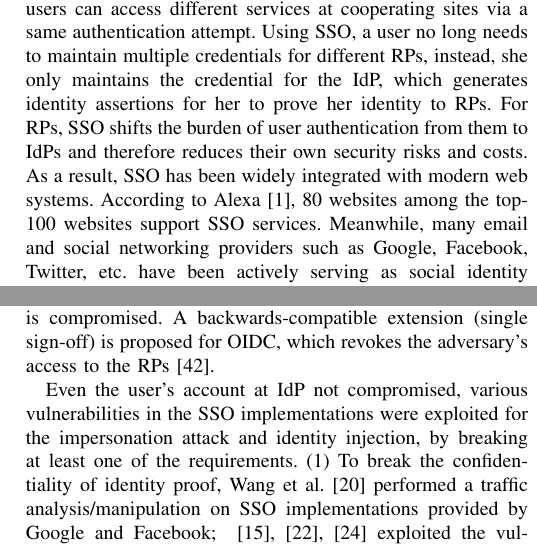
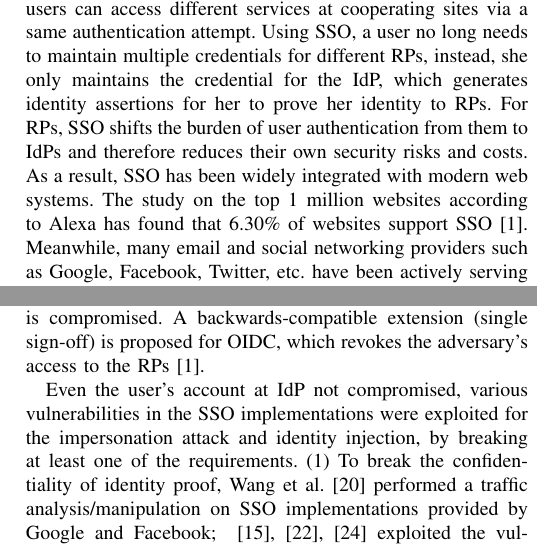
Before and after one commit to cqguo/OIDC-latex, a LaTeX paper (OIDC.tex, which reads chap/introduction.tex): two parts of the columns of pages 1 and 13 of 15, joined at a grey line, cut so that both start at the same text. Compiled offline with pdfLaTeX; a missing font is replaced by an installed copy or a similar font; a LaTeX package or settings file that is missing is left out.

Commit message:
update introduction

```diff
--- a/chap/introduction.tex
+++ b/chap/introduction.tex
@@ -14,7 +14,11 @@ Single sign-on (SSO) systems, such as OAuth, OpenID Connect and SAML, have been
 For RPs, SSO shifts the burden of user authentication from them to IdPs and therefore reduces their own security risks and costs. As a result, SSO has been widely integrated with modern web systems.
 %实际数据
 %The survey on the top 100 websites from SimilarWeb~\cite{similarweb} demonstrates that only 25 websites (excluding the ones not for browser accessing) do not integrate the SSO service.
-According to Alexa~\cite{Alexa}, 80 websites among the top-100 websites support SSO services. Meanwhile, many email and social networking providers such as Google, Facebook, Twitter, etc. have been actively serving as social identity providers to support social login.
+%According to Alexa~\cite{Alexa}, 80 websites among the top-100 websites support SSO services.
+The study on the top 1 million websites according to Alexa has found that 6.30\% of websites support SSO~\cite{GhasemisharifRC18}.
+Meanwhile, many email and social networking providers such as Google, Facebook, Twitter, etc. have been actively serving as social identity providers to support social login.
+
+
 
 
 %第二段：
```
